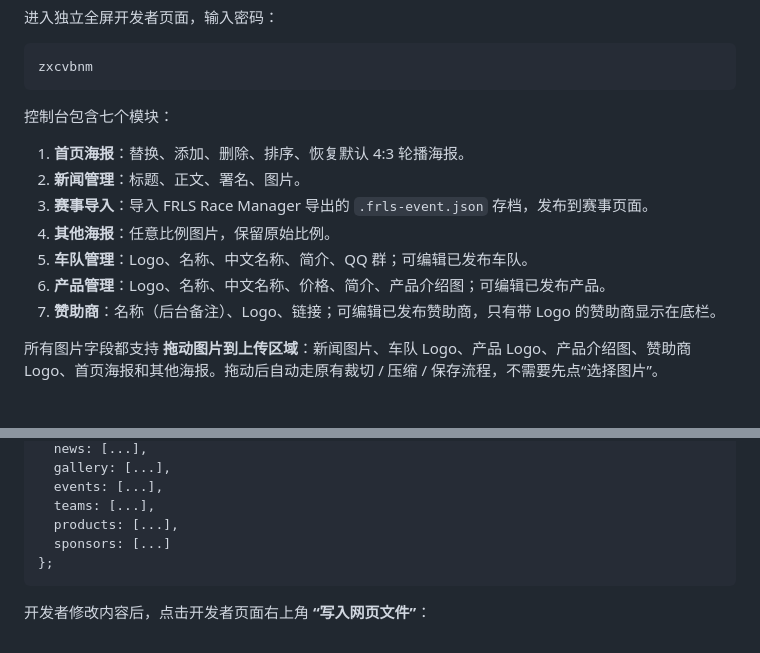
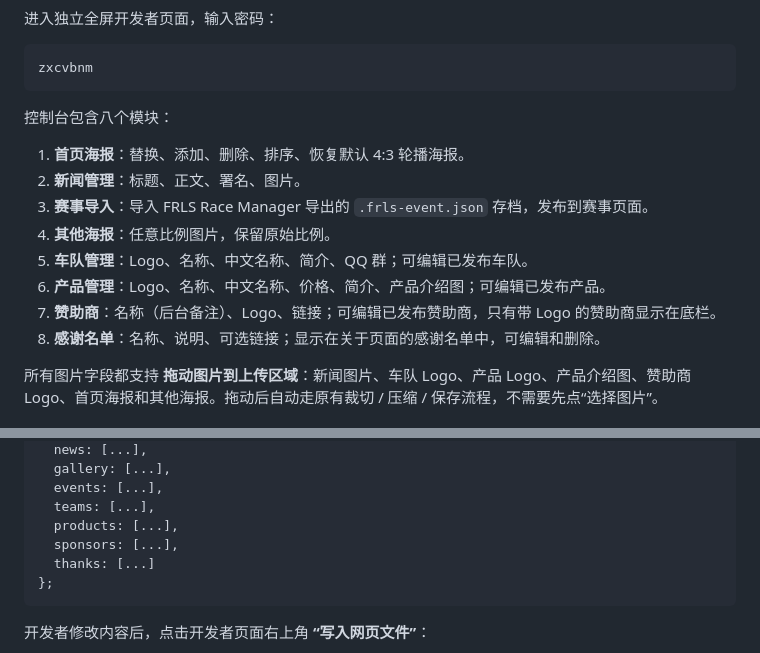
Before and after one commit to JEJE114514NB/FRLSports-Web, a Markdown page: README.md, 2 parts joined by grey strips. GitHub-like rendering.

````diff
--- a/README.md
+++ b/README.md
@@ -130,7 +131,7 @@ Alt + Shift + C
 zxcvbnm
 ```
 
-控制台包含七个模块：
+控制台包含八个模块：
 
 1. **首页海报**：替换、添加、删除、排序、恢复默认 4:3 轮播海报。
 2. **新闻管理**：标题、正文、署名、图片。
@@ -139,6 +140,7 @@ zxcvbnm
 5. **车队管理**：Logo、名称、中文名称、简介、QQ 群；可编辑已发布车队。
 6. **产品管理**：Logo、名称、中文名称、价格、简介、产品介绍图；可编辑已发布产品。
 7. **赞助商**：名称（后台备注）、Logo、链接；可编辑已发布赞助商，只有带 Logo 的赞助商显示在底栏。
+8. **感谢名单**：名称、说明、可选链接；显示在关于页面的感谢名单中，可编辑和删除。
 
 所有图片字段都支持 **拖动图片到上传区域**：新闻图片、车队 Logo、产品 Logo、产品介绍图、赞助商 Logo、首页海报和其他海报。拖动后自动走原有裁切 / 压缩 / 保存流程，不需要先点“选择图片”。
 
@@ -172,7 +185,8 @@ window.FRL_SITE_DATA = {
   events: [...],
   teams: [...],
   products: [...],
-  sponsors: [...]
+  sponsors: [...],
+  thanks: [...]
 };
 ```
 
````
Also changed, not shown: other parts of README.md (+13 -1 lines), docs/preview-thanks.png (added), 6 other files.
